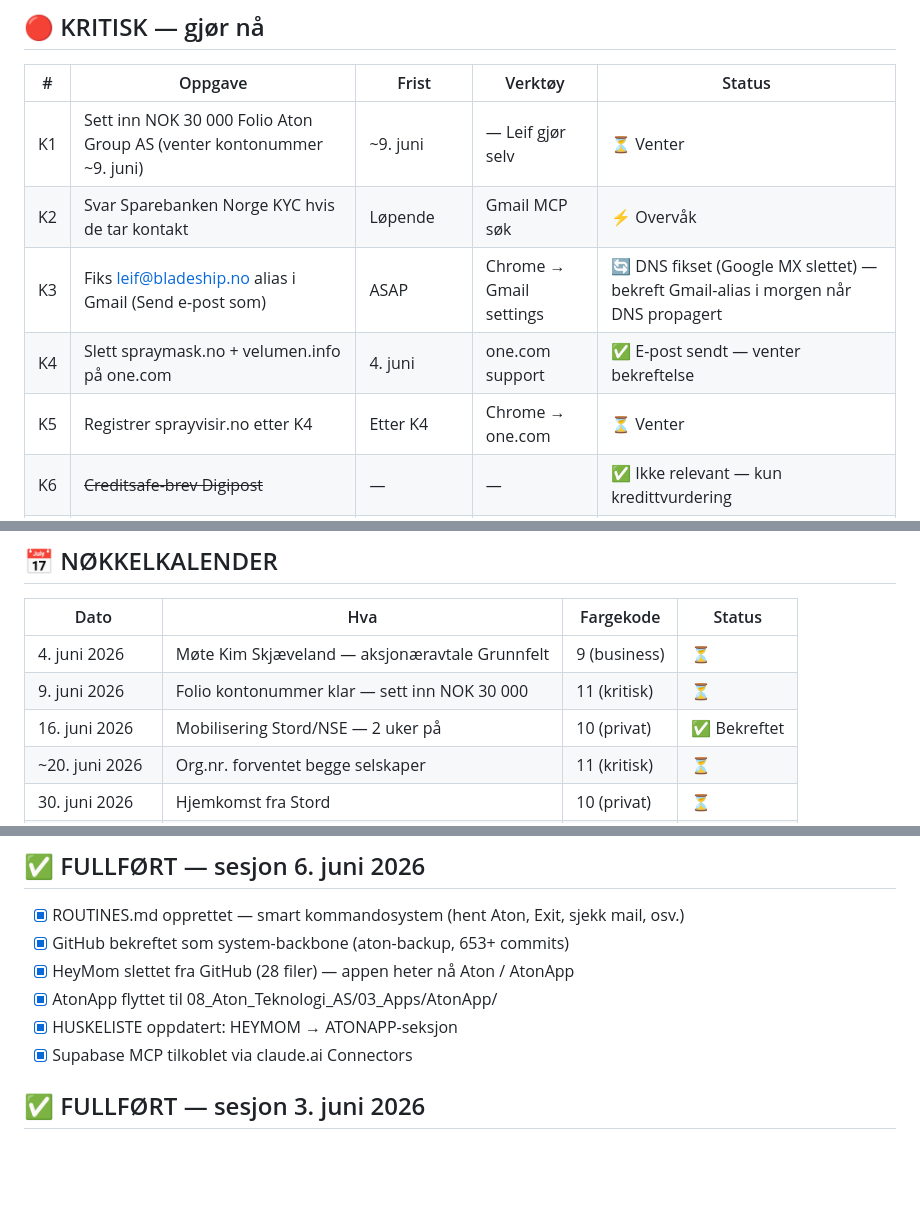
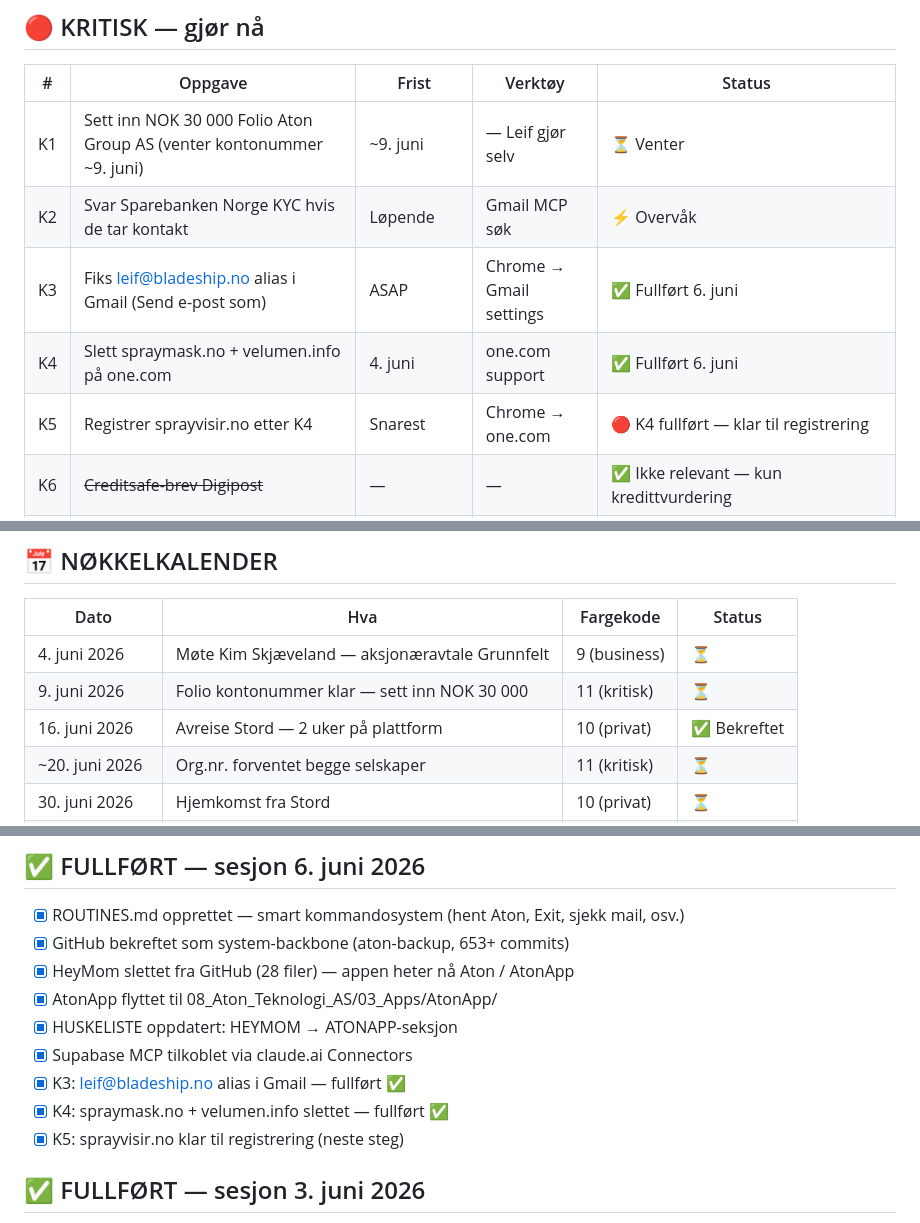
Before and after one commit to atongroup/aton-backup, a Markdown page: 00_Aton_Group_AS/HUSKELISTE.md, 3 parts joined by grey strips. GitHub-like rendering; blank space fills up the shorter version.

Commit message:
oppdater: K3+K4 fullført, K5 klar, Stord-dato bekreftet 16. juni

```diff
--- a/00_Aton_Group_AS/HUSKELISTE.md
+++ b/00_Aton_Group_AS/HUSKELISTE.md
@@ -9,9 +9,9 @@
 |---|---------|-------|---------|--------|
 | K1 | Sett inn NOK 30 000 Folio Aton Group AS (venter kontonummer ~9. juni) | ~9. juni | — Leif gjør selv | ⏳ Venter |
 | K2 | Svar Sparebanken Norge KYC hvis de tar kontakt | Løpende | Gmail MCP søk | ⚡ Overvåk |
-| K3 | Fiks leif@bladeship.no alias i Gmail (Send e-post som) | ASAP | Chrome → Gmail settings | 🔄 DNS fikset (Google MX slettet) — bekreft Gmail-alias i morgen når DNS propagert |
-| K4 | Slett spraymask.no + velumen.info på one.com | 4. juni | one.com support | ✅ E-post sendt — venter bekreftelse |
-| K5 | Registrer sprayvisir.no etter K4 | Etter K4 | Chrome → one.com | ⏳ Venter |
+| K3 | Fiks leif@bladeship.no alias i Gmail (Send e-post som) | ASAP | Chrome → Gmail settings | ✅ Fullført 6. juni |
+| K4 | Slett spraymask.no + velumen.info på one.com | 4. juni | one.com support | ✅ Fullført 6. juni |
+| K5 | Registrer sprayvisir.no etter K4 | Snarest | Chrome → one.com | 🔴 K4 fullført — klar til registrering |
 | K6 | ~~Creditsafe-brev Digipost~~ | — | — | ✅ Ikke relevant — kun kredittvurdering |
 | K7 | Signer stiftelsesdokument Aton Group AS + last opp erklæring fra Tom Trones | Etter Tom bekrefter | Altinn → brreg.no | 🔄 Skjema åpnet i Altinn — mangler erklæring fra finansinst. E-post til Tom sendes i morgen |
 | K8 | Nye gavebrev Lone + Alexandra (3 000 aksjer à NOK 1) | Etter org.nr. | Claude → Scrive | ⏳ Gamle feil |
@@ -123,7 +123,7 @@ Arkitektur planlagt 5. juni 2026. Referanse: `08_Aton_Teknologi_AS/AtonApp/ARKIT
 |------|-----|-----------|--------|
 | 4. juni 2026 | Møte Kim Skjæveland — aksjonæravtale Grunnfelt | 9 (business) | ⏳ |
 | 9. juni 2026 | Folio kontonummer klar — sett inn NOK 30 000 | 11 (kritisk) | ⏳ |
-| 16. juni 2026 | Mobilisering Stord/NSE — 2 uker på | 10 (privat) | ✅ Bekreftet |
+| 16. juni 2026 | Avreise Stord — 2 uker på plattform | 10 (privat) | ✅ Bekreftet |
 | ~20. juni 2026 | Org.nr. forventet begge selskaper | 11 (kritisk) | ⏳ |
 | 30. juni 2026 | Hjemkomst fra Stord | 10 (privat) | ⏳ |
 | 1.–21. juli 2026 | Fri — 3 uker av | 10 (privat) | ⏳ |
@@ -143,6 +143,9 @@ Arkitektur planlagt 5. juni 2026. Referanse: `08_Aton_Teknologi_AS/AtonApp/ARKIT
 - [x] AtonApp flyttet til 08_Aton_Teknologi_AS/03_Apps/AtonApp/
 - [x] HUSKELISTE oppdatert: HEYMOM → ATONAPP-seksjon
 - [x] Supabase MCP tilkoblet via claude.ai Connectors
+- [x] K3: leif@bladeship.no alias i Gmail — fullført ✅
+- [x] K4: spraymask.no + velumen.info slettet — fullført ✅
+- [x] K5: sprayvisir.no klar til registrering (neste steg)
 
 ## ✅ FULLFØRT — sesjon 3. juni 2026
 
```
Also changed, not shown: other parts of 00_Aton_Group_AS/HUSKELISTE.md (+1 -1 lines).
